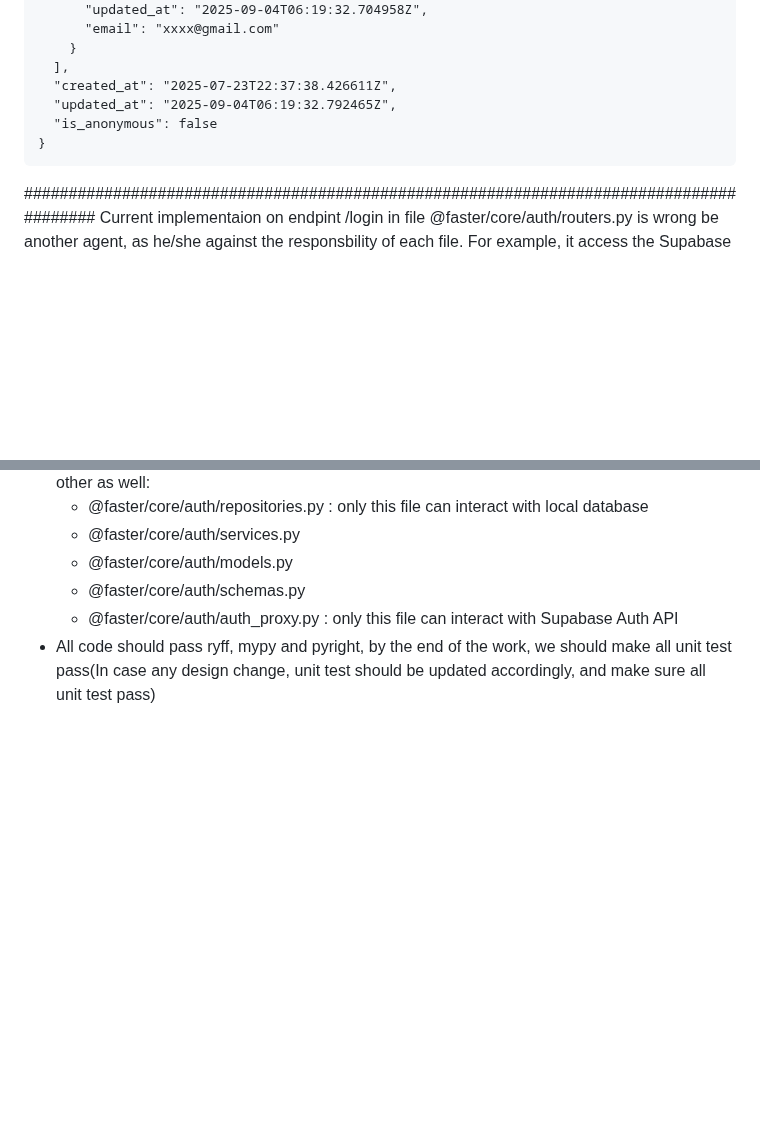
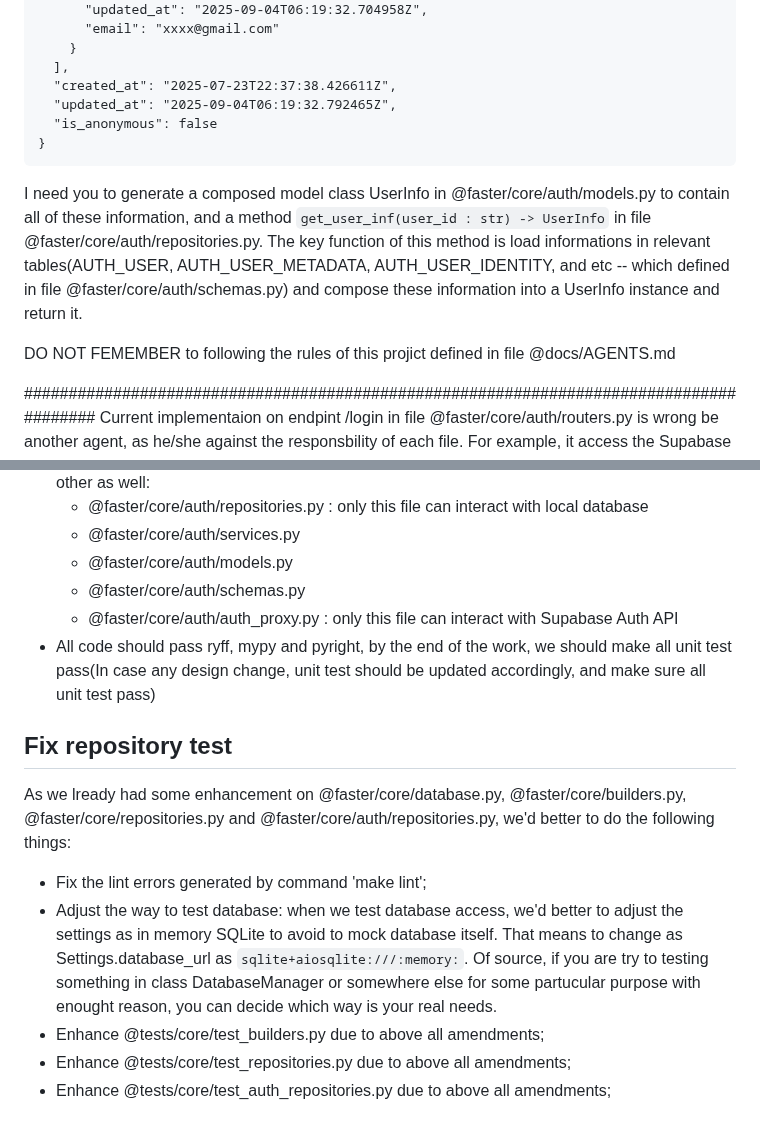
Before and after one commit to robinmin/faster, a Markdown page: docs/prompts.md, 2 parts joined by grey strips. GitHub-like rendering; blank space fills up the shorter version.

Commit message:
doc: add new prompt

````diff
--- a/docs/prompts.md
+++ b/docs/prompts.md
@@ -407,6 +407,10 @@ Here comes a sample of Supabase Auth returned user information(via Google OAuth)
 }
 ```
 
+I need you to generate a composed model class UserInfo in @faster/core/auth/models.py to contain all of these information, and a method `get_user_inf(user_id : str) -> UserInfo` in file @faster/core/auth/repositories.py. The key function of this method is load informations in relevant tables(AUTH_USER, AUTH_USER_METADATA, AUTH_USER_IDENTITY, and etc -- which defined in file @faster/core/auth/schemas.py) and compose these information into a UserInfo instance and return it.
+
+DO NOT FEMEMBER to following the rules of this projict defined in file @docs/AGENTS.md
+
 ########################################################################################
 Current implementaion on endpint /login in file @faster/core/auth/routers.py is wrong be another agent, as he/she against the responsbility of each file. For example, it access the Supabase Auth in @faster/core/auth/repositories.py.
 
@@ -457,3 +461,12 @@ The core requirements is quite simple: Work with Supabase Auth and store data in
   - @faster/core/auth/schemas.py
   - @faster/core/auth/auth_proxy.py : only this file can interact with Supabase Auth API
 - All code should pass ryff, mypy and pyright, by the end of the work, we should make all unit test pass(In case any design change, unit test should be updated accordingly, and make sure all unit test pass)
+
+
+## Fix repository test
+As we lready had some enhancement on @faster/core/database.py, @faster/core/builders.py, @faster/core/repositories.py and @faster/core/auth/repositories.py, we'd better to do the following things:
+- Fix the lint errors generated by command 'make lint';
+- Adjust the way to test database: when we test database access, we'd better to adjust the settings as in memory SQLite to avoid to mock database itself. That means to change as Settings.database_url as `sqlite+aiosqlite:///:memory:`. Of source, if you are try to testing something in class DatabaseManager or somewhere else for some partucular purpose with enought reason, you can decide which way is your real needs.
+- Enhance @tests/core/test_builders.py due to above all amendments;
+- Enhance @tests/core/test_repositories.py due to above all amendments;
+- Enhance @tests/core/test_auth_repositories.py due to above all amendments;
````
